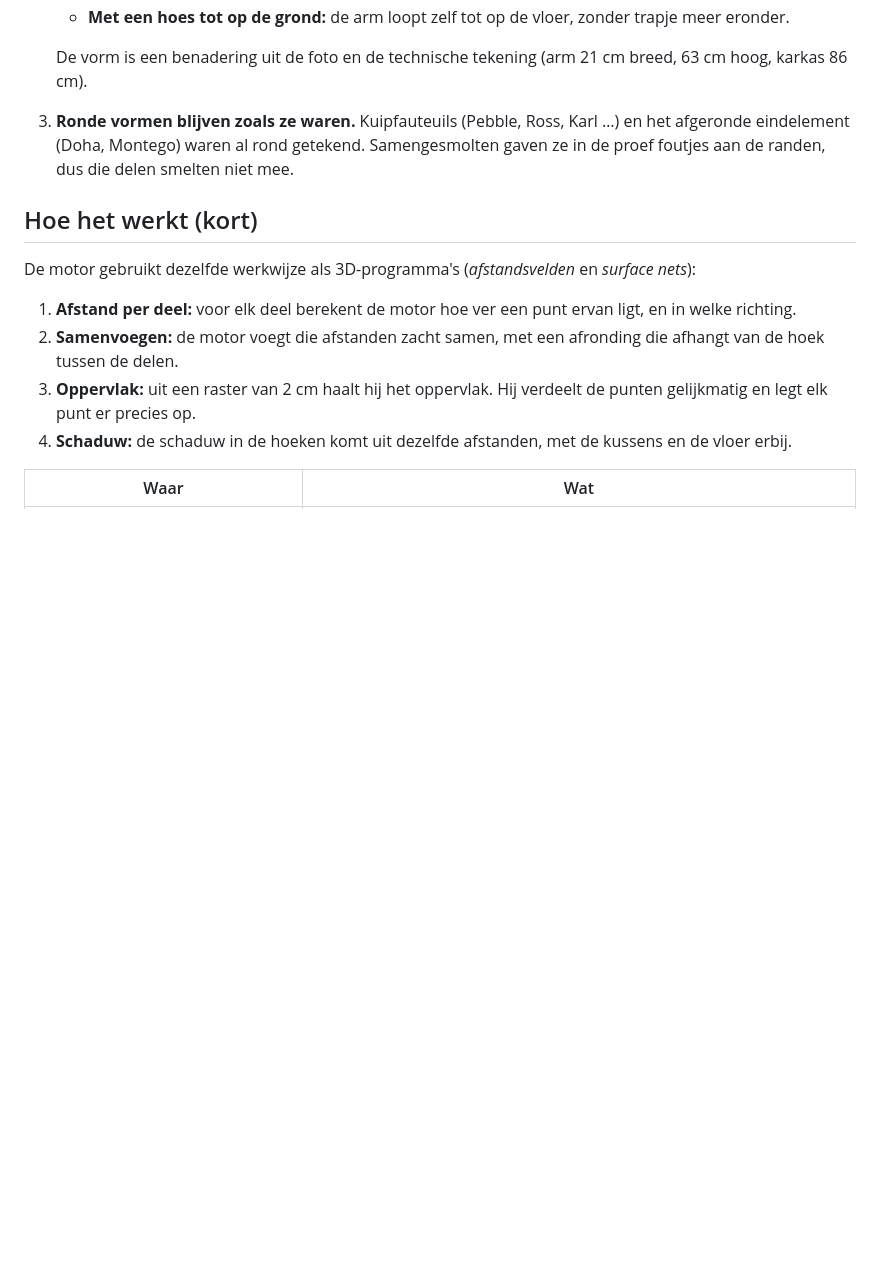
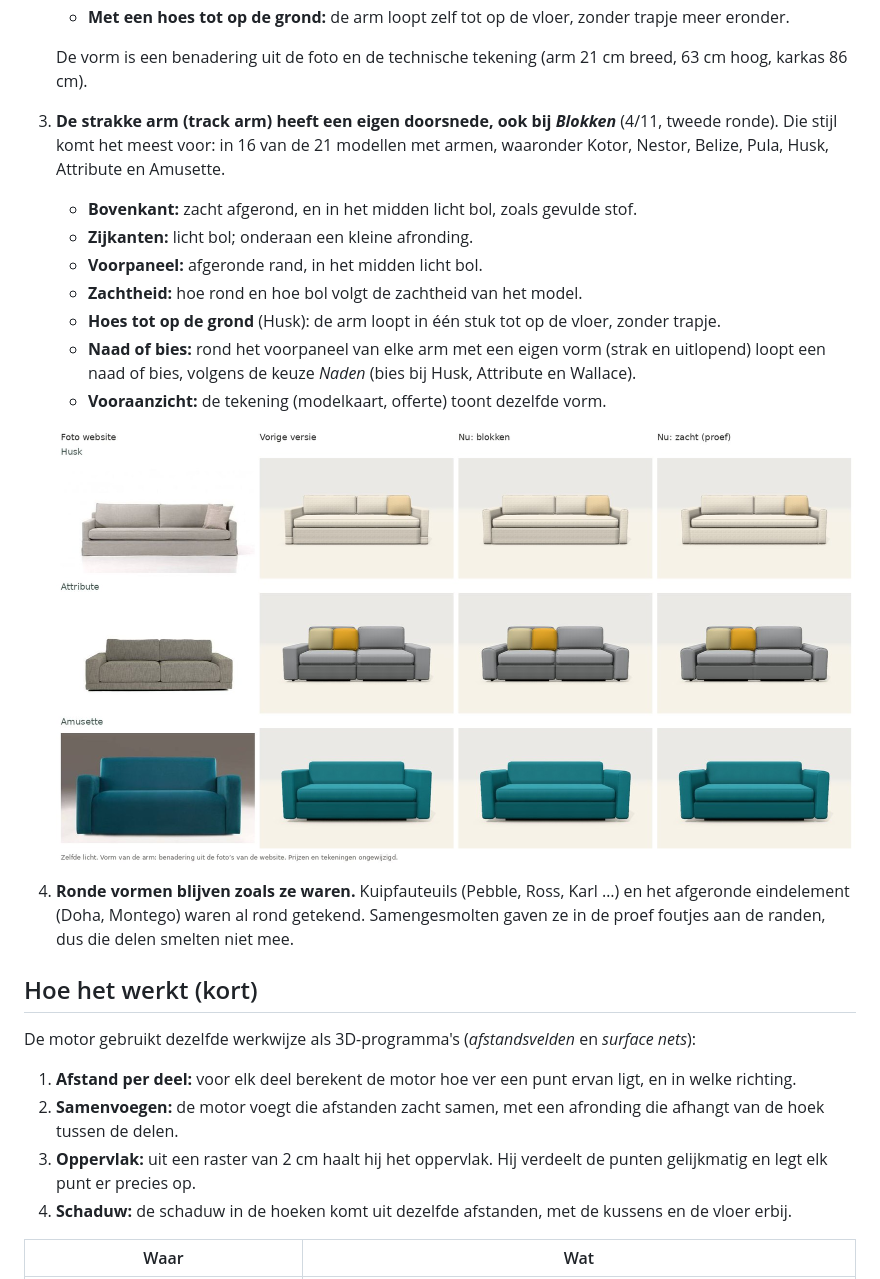
Before and after one commit to h2zjt2hp47-cloud/3D, a Markdown page: docs/zachte-vormen.md, the part around one of its changes. GitHub-like rendering; pictures changed too: docs/afbeeldingen/strakke-arm.jpg (added); blank space fills up the shorter version.

```diff
--- a/docs/zachte-vormen.md
+++ b/docs/zachte-vormen.md
@@ -43,7 +43,19 @@ Wat het Glam-model echter maakt dan onze blokken:
    - **Met een hoes tot op de grond:** de arm loopt zelf tot op de vloer, zonder trapje meer eronder.
 
    De vorm is een benadering uit de foto en de technische tekening (arm 21 cm breed, 63 cm hoog, karkas 86 cm).
-3. **Ronde vormen blijven zoals ze waren.** Kuipfauteuils (Pebble, Ross, Karl …) en het afgeronde eindelement (Doha,
+3. **De strakke arm (track arm) heeft een eigen doorsnede, ook bij *Blokken*** (4/11, tweede ronde). Die stijl komt het
+   meest voor: in 16 van de 21 modellen met armen, waaronder Kotor, Nestor, Belize, Pula, Husk, Attribute en Amusette.
+   - **Bovenkant:** zacht afgerond, en in het midden licht bol, zoals gevulde stof.
+   - **Zijkanten:** licht bol; onderaan een kleine afronding.
+   - **Voorpaneel:** afgeronde rand, in het midden licht bol.
+   - **Zachtheid:** hoe rond en hoe bol volgt de zachtheid van het model.
+   - **Hoes tot op de grond** (Husk): de arm loopt in één stuk tot op de vloer, zonder trapje.
+   - **Naad of bies:** rond het voorpaneel van elke arm met een eigen vorm (strak en uitlopend) loopt een naad of bies,
+     volgens de keuze *Naden* (bies bij Husk, Attribute en Wallace).
+   - **Vooraanzicht:** de tekening (modelkaart, offerte) toont dezelfde vorm.
+
+   ![Strakke arm: foto, vorige versie, nu met blokken en zacht](afbeeldingen/strakke-arm.jpg)
+4. **Ronde vormen blijven zoals ze waren.** Kuipfauteuils (Pebble, Ross, Karl …) en het afgeronde eindelement (Doha,
    Montego) waren al rond getekend. Samengesmolten gaven ze in de proef foutjes aan de randen, dus die delen smelten niet
    mee.
 
```
Also changed, not shown: other parts of docs/zachte-vormen.md (+17 -13 lines), docs/overdracht.md (+2 -1 lines), 6 other files.
